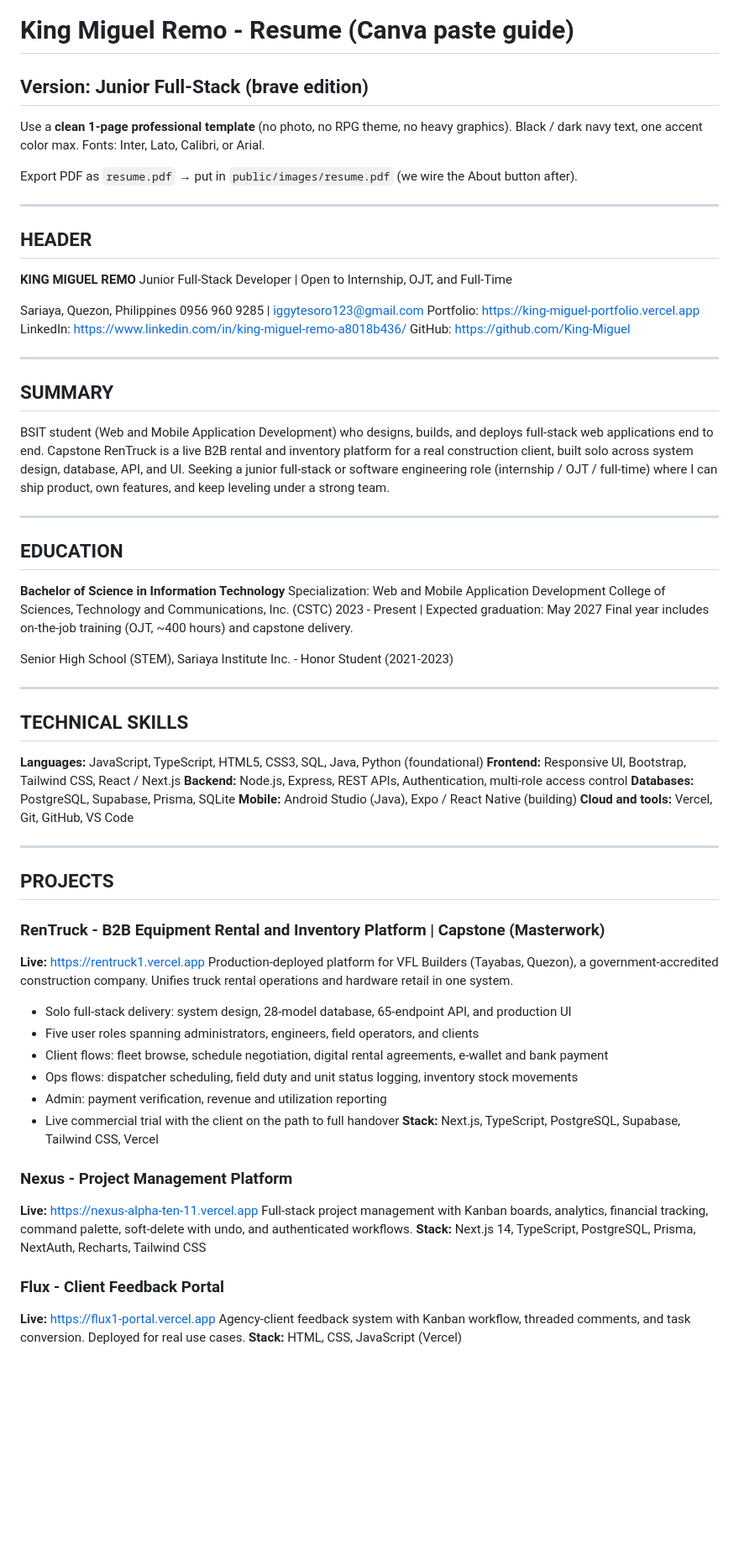
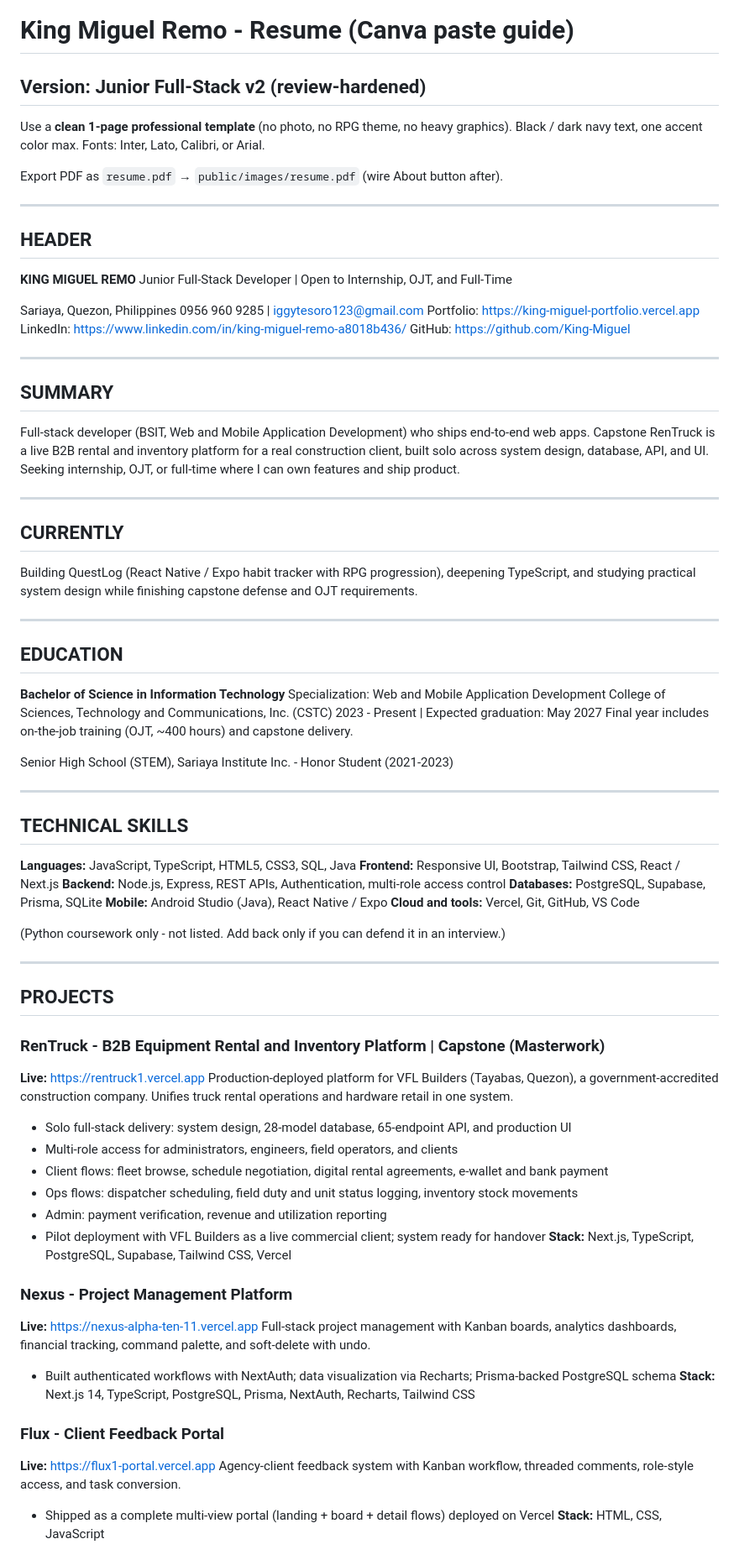
Before and after one commit to King-Miguel/portfolio-website, a Markdown page: RESUME_CANVA.md, the part around one of its changes. Shown at 84% size. GitHub-like rendering; blank space fills up the shorter version.

```diff
--- a/RESUME_CANVA.md
+++ b/RESUME_CANVA.md
@@ -1,10 +1,10 @@
 # King Miguel Remo - Resume (Canva paste guide)
-## Version: Junior Full-Stack (brave edition)
+## Version: Junior Full-Stack v2 (review-hardened)
 
 Use a **clean 1-page professional template** (no photo, no RPG theme, no heavy graphics).
 Black / dark navy text, one accent color max. Fonts: Inter, Lato, Calibri, or Arial.
 
-Export PDF as `resume.pdf` → put in `public/images/resume.pdf` (we wire the About button after).
+Export PDF as `resume.pdf` → `public/images/resume.pdf` (wire About button after).
 
 ---
 
@@ -23,7 +23,13 @@ GitHub: https://github.com/King-Miguel
 
 ## SUMMARY
 
-BSIT student (Web and Mobile Application Development) who designs, builds, and deploys full-stack web applications end to end. Capstone RenTruck is a live B2B rental and inventory platform for a real construction client, built solo across system design, database, API, and UI. Seeking a junior full-stack or software engineering role (internship / OJT / full-time) where I can ship product, own features, and keep leveling under a strong team.
+Full-stack developer (BSIT, Web and Mobile Application Development) who ships end-to-end web apps. Capstone RenTruck is a live B2B rental and inventory platform for a real construction client, built solo across system design, database, API, and UI. Seeking internship, OJT, or full-time where I can own features and ship product.
+
+---
+
+## CURRENTLY
+
+Building QuestLog (React Native / Expo habit tracker with RPG progression), deepening TypeScript, and studying practical system design while finishing capstone defense and OJT requirements.
 
 ---
 
@@ -41,12 +47,14 @@ Senior High School (STEM), Sariaya Institute Inc. - Honor Student (2021-2023)
 
 ## TECHNICAL SKILLS
 
-**Languages:** JavaScript, TypeScript, HTML5, CSS3, SQL, Java, Python (foundational)
+**Languages:** JavaScript, TypeScript, HTML5, CSS3, SQL, Java
 **Frontend:** Responsive UI, Bootstrap, Tailwind CSS, React / Next.js
 **Backend:** Node.js, Express, REST APIs, Authentication, multi-role access control
 **Databases:** PostgreSQL, Supabase, Prisma, SQLite
-**Mobile:** Android Studio (Java), Expo / React Native (building)
+**Mobile:** Android Studio (Java), React Native / Expo
 **Cloud and tools:** Vercel, Git, GitHub, VS Code
+
+(Python coursework only - not listed. Add back only if you can defend it in an interview.)
 
 ---
 
@@ -56,20 +64,22 @@ Senior High School (STEM), Sariaya Institute Inc. - Honor Student (2021-2023)
 **Live:** https://rentruck1.vercel.app
 Production-deployed platform for VFL Builders (Tayabas, Quezon), a government-accredited construction company. Unifies truck rental operations and hardware retail in one system.
 - Solo full-stack delivery: system design, 28-model database, 65-endpoint API, and production UI
-- Five user roles spanning administrators, engineers, field operators, and clients
+- Multi-role access for administrators, engineers, field operators, and clients
 - Client flows: fleet browse, schedule negotiation, digital rental agreements, e-wallet and bank payment
 - Ops flows: dispatcher scheduling, field duty and unit status logging, inventory stock movements
 - Admin: payment verification, revenue and utilization reporting
-- Live commercial trial with the client on the path to full handover
+- Pilot deployment with VFL Builders as a live commercial client; system ready for handover
 **Stack:** Next.js, TypeScript, PostgreSQL, Supabase, Tailwind CSS, Vercel
 
 ### Nexus - Project Management Platform
 **Live:** https://nexus-alpha-ten-11.vercel.app
-Full-stack project management with Kanban boards, analytics, financial tracking, command palette, soft-delete with undo, and authenticated workflows.
+Full-stack project management with Kanban boards, analytics dashboards, financial tracking, command palette, and soft-delete with undo.
+- Built authenticated workflows with NextAuth; data visualization via Recharts; Prisma-backed PostgreSQL schema
 **Stack:** Next.js 14, TypeScript, PostgreSQL, Prisma, NextAuth, Recharts, Tailwind CSS
 
 ### Flux - Client Feedback Portal
 **Live:** https://flux1-portal.vercel.app
-Agency-client feedback system with Kanban workflow, threaded comments, and task conversion. Deployed for real use cases.
-**Stack:** HTML, CSS, JavaScript (Vercel)
+Agency-client feedback system with Kanban workflow, threaded comments, role-style access, and task conversion.
+- Shipped as a complete multi-view portal (landing + board + detail flows) deployed on Vercel
+**Stack:** HTML, CSS, JavaScript
 
```
Also changed, not shown: other parts of RESUME_CANVA.md (+29 -24 lines).
